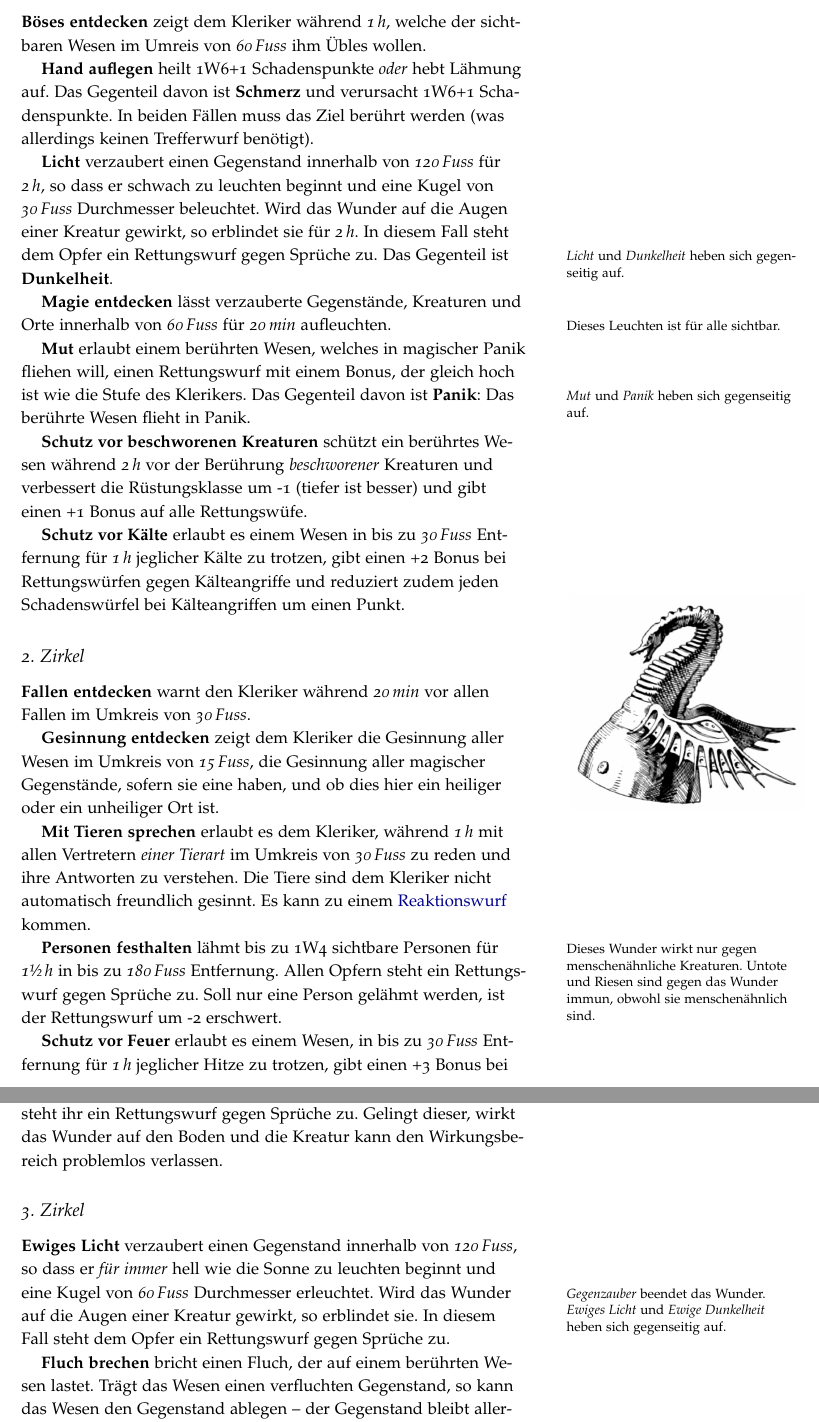
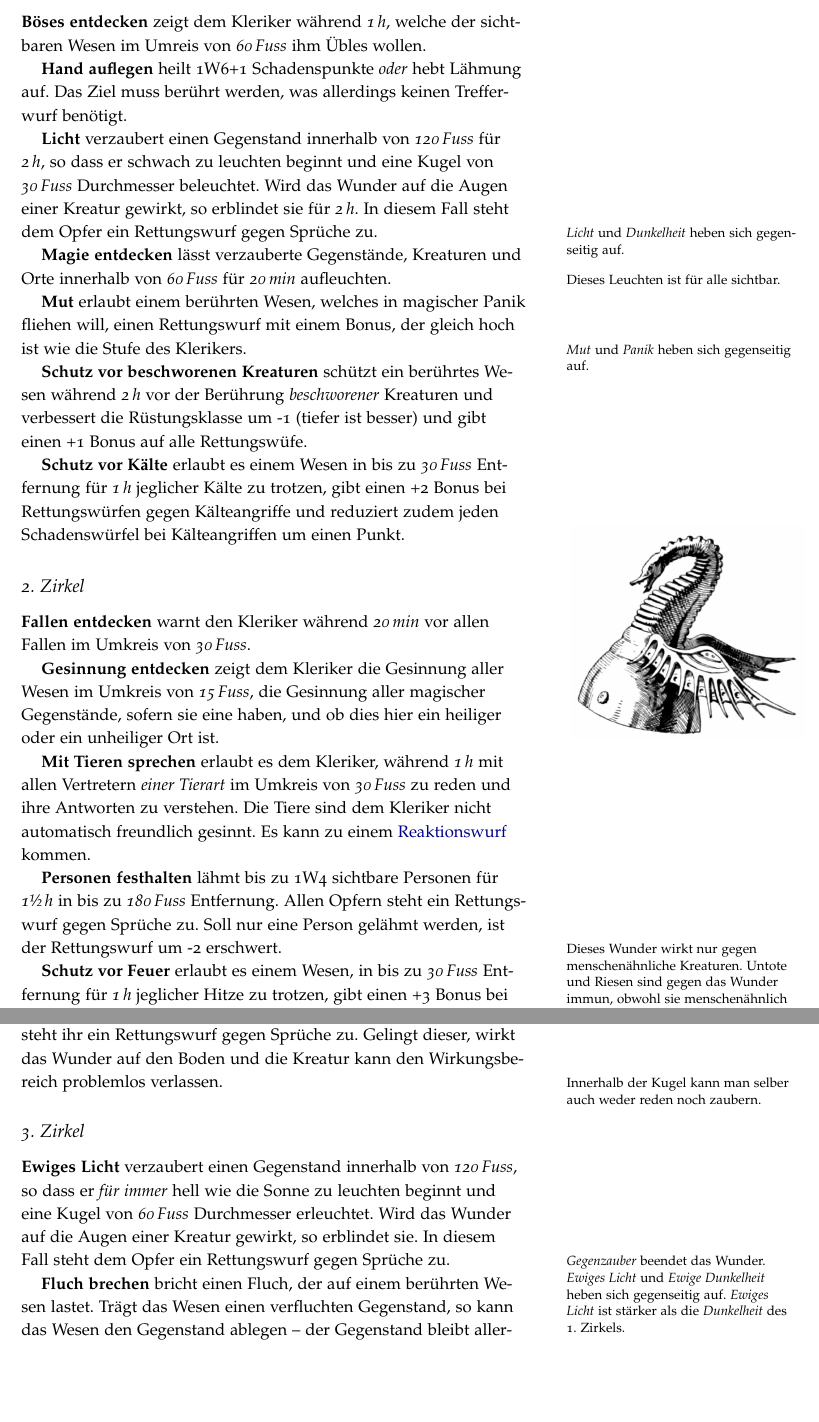
Before and after one commit to kensanata/halberdsnhelmets, a LaTeX book (Hellebarden und Helme/Hellebarden-und-Helme.ltx): two parts of pages 24 and 25 of 31, joined at a grey line, cut so that both start at the same text, the shorter picture padded with empty space. Compiled offline with pdfLaTeX.

Commit message:
Freya überarbeitet

```diff
--- a/Hellebarden und Helme/Hellebarden-und-Helme.ltx
+++ b/Hellebarden und Helme/Hellebarden-und-Helme.ltx
@@ -1980,30 +1979,26 @@ Wölfe sind keine Haustiere! Winterwölfe erst recht nicht.
 \emph{\unit[1]{h}}, welche der sichtbaren Wesen im Umreis von
 \emph{\unit[60]{Fuss}} ihm Übles wollen.
 
-\textbf{Hand auflegen} heilt 1W6+1 Schadenspunkte
-\emph{oder} hebt Lähmung auf. Das Gegenteil davon ist \textbf{Schmerz}
-und verursacht 1W6+1 Schadenspunkte. In beiden Fällen muss das Ziel
-berührt werden (was allerdings keinen Trefferwurf benötigt).
-
-\textbf{Licht} verzaubert einen Gegenstand innerhalb
-von \emph{\unit[120]{Fuss}} für \emph{\unit[2]{h}}, so dass er schwach
-zu leuchten beginnt und eine Kugel von \emph{\unit[30]{Fuss}}
-Durchmesser beleuchtet. Wird das Wunder auf die Augen einer Kreatur
-gewirkt, so erblindet sie für \emph{\unit[2]{h}}. In diesem Fall steht
-dem Opfer ein Rettungswurf gegen Sprüche zu.\marginnote{\emph{Licht}
-  und \emph{Dunkelheit} heben sich gegenseitig auf.} Das Gegenteil ist
-\textbf{Dunkelheit}.
-
-\textbf{Magie entdecken} lässt verzauberte
-Gegenstände, Kreaturen und Orte innerhalb von \emph{\unit[60]{Fuss}}
-für \emph{\unit[20]{min}} aufleuchten.\marginnote{Dieses Leuchten
-  ist für alle sichtbar.}
+\textbf{Hand auflegen} heilt 1W6+1 Schadenspunkte \emph{oder} hebt
+Lähmung auf. Das Ziel muss berührt werden, was allerdings keinen
+Trefferwurf benötigt.
+
+\textbf{Licht} verzaubert einen Gegenstand innerhalb von
+\emph{\unit[120]{Fuss}} für \emph{\unit[2]{h}}, so dass er schwach zu
+leuchten beginnt und eine Kugel von \emph{\unit[30]{Fuss}} Durchmesser
+beleuchtet. Wird das Wunder auf die Augen einer Kreatur gewirkt, so
+erblindet sie für \emph{\unit[2]{h}}. In diesem Fall steht dem Opfer
+ein Rettungswurf gegen Sprüche zu.\marginnote{\emph{Licht} und
+  \emph{Dunkelheit} heben sich gegenseitig auf.}
+
+\textbf{Magie entdecken} lässt verzauberte Gegenstände, Kreaturen und
+Orte innerhalb von \emph{\unit[60]{Fuss}} für \emph{\unit[20]{min}}
+aufleuchten.\marginnote{Dieses Leuchten ist für alle sichtbar.}
 
 \textbf{Mut} erlaubt einem berührten Wesen, welches
 in magischer Panik fliehen will, einen Rettungswurf mit einem Bonus,
 der gleich hoch ist wie die Stufe des Klerikers.\marginnote{\emph{Mut}
-  und \emph{Panik} heben sich gegenseitig auf.} Das Gegenteil davon
-ist \textbf{Panik}: Das berührte Wesen flieht in Panik.
+  und \emph{Panik} heben sich gegenseitig auf.}
 
 \textbf{Schutz vor beschworenen Kreaturen} schützt
 ein berührtes Wesen während \emph{\unit[2]{h}} vor der Berührung
@@ -2039,13 +2034,13 @@ verstehen. Die Tiere sind dem Kleriker nicht automatisch freundlich
 gesinnt. Es kann zu einem \hyperref[key:Reaktionswurf]{Reaktionswurf}
 kommen.
 
-\textbf{Personen festhalten}\marginnote{Dieses Wunder
-  wirkt nur gegen menschenähnliche Kreaturen. Untote und Riesen sind
-  gegen das Wunder immun, obwohl sie menschenähnlich sind.} lähmt bis
-zu 1W4 sichtbare Personen für \emph{\unit[1½]{h}} in bis zu
-\emph{\unit[180]{Fuss}} Entfernung. Allen Opfern steht ein
-Rettungswurf gegen Sprüche zu. Soll nur eine Person gelähmt werden,
-ist der Rettungswurf um -2 erschwert.
+\textbf{Personen festhalten} lähmt bis zu 1W4 sichtbare Personen für
+\emph{\unit[1½]{h}} in bis zu \emph{\unit[180]{Fuss}} Entfernung.
+Allen Opfern steht ein Rettungswurf gegen Sprüche zu. Soll nur eine
+Person gelähmt werden, ist der Rettungswurf um -2
+erschwert.\marginnote{Dieses Wunder wirkt nur gegen menschenähnliche
+  Kreaturen. Untote und Riesen sind gegen das Wunder immun, obwohl sie
+  menschenähnlich sind.}
 
 \textbf{Schutz vor Feuer} erlaubt es einem Wesen, in
 bis zu \emph{\unit[30]{Fuss}} Entfernung für \emph{\unit[1]{h}}
@@ -2066,3 +2056,0 @@ andauert. Wird das Wunder auf eine unwillige Kreature gewirkt, so
-steht ihr ein Rettungswurf gegen Sprüche zu. Gelingt dieser, wirkt das
-Wunder auf den Boden und die Kreatur kann den Wirkungsbereich
-problemlos verlassen.
@@ -2069,15 +2060,20 @@ problemlos verlassen.
+eine unwillige Kreature gewirkt, so steht ihr ein Rettungswurf gegen
+Sprüche zu. Gelingt dieser, wirkt das Wunder auf den Boden und die
+Kreatur kann den Wirkungsbereich problemlos
+verlassen.\marginnote{Innerhalb der Kugel kann man selber auch weder
+  reden noch zaubern.}
 
 \subsection{3.~Zirkel}
 
-\textbf{Ewiges Licht} verzaubert einen Gegenstand
-innerhalb von \emph{\unit[120]{Fuss}}, so dass er \emph{für immer}
-hell wie die Sonne zu leuchten beginnt und eine Kugel von
-\emph{\unit[60]{Fuss}} Durchmesser
-erleuchtet.\marginnote{\emph{Gegenzauber} beendet das Wunder.
-  \emph{Ewiges Licht} und \emph{Ewige Dunkelheit} heben sich
-  gegenseitig auf.} Wird das Wunder auf die Augen einer Kreatur
+\textbf{Ewiges Licht} verzaubert einen Gegenstand innerhalb von
+\emph{\unit[120]{Fuss}}, so dass er \emph{für immer} hell wie die
+Sonne zu leuchten beginnt und eine Kugel von \emph{\unit[60]{Fuss}}
+Durchmesser erleuchtet. Wird das Wunder auf die Augen einer Kreatur
 gewirkt, so erblindet sie. In diesem Fall steht dem Opfer ein
-Rettungswurf gegen Sprüche zu.
+Rettungswurf gegen Sprüche zu. \marginnote{\emph{Gegenzauber} beendet
+  das Wunder. \emph{Ewiges Licht} und \emph{Ewige Dunkelheit} heben
+  sich gegenseitig auf. \emph{Ewiges Licht} ist stärker als die
+  \emph{Dunkelheit} des 1.~Zirkels.}
 
 \textbf{Fluch brechen} bricht einen Fluch, der auf einem berührten
 Wesen lastet. Trägt das Wesen einen verfluchten Gegenstand, so kann
```
Also changed, not shown: Hellebarden und Helme/Hellebarden-und-Helme.ltx (25 more changed lines).
